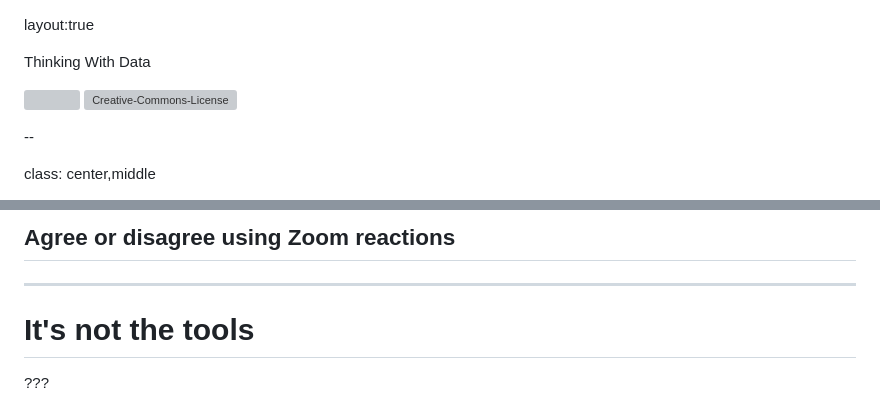
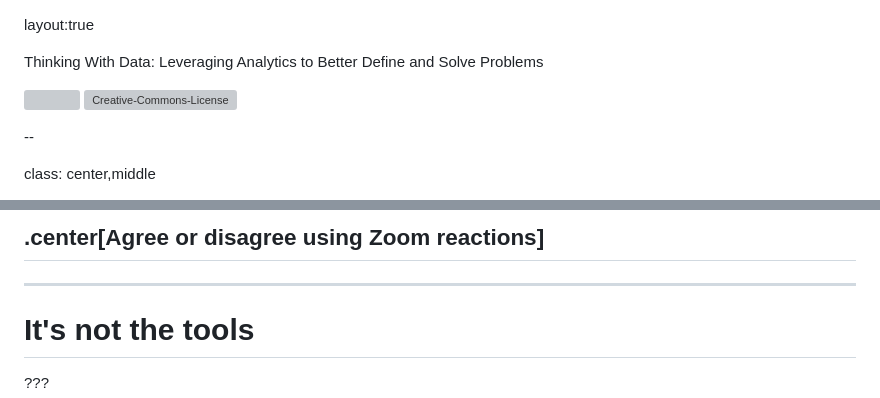
Before and after one commit to Datapolitan-Online-Tutorials/ThinkingWIthData, a Markdown page: content.md, 2 parts joined by grey strips. Drawn GitHub-style; grey boxes are pictures that could not be loaded.

Commit message:
adding long title to header and formatting updates.

```diff
--- a/content.md
+++ b/content.md
@@ -2,7 +2,7 @@ layout:true
 
 <div class="header">
 
-  <p class="header-text">Thinking With Data</p>
+  <p class="header-text">Thinking With Data: Leveraging Analytics to Better Define and Solve Problems</p>
 </div>
 <div class="footer">
   <p class="footer-text">
@@ -122,7 +123,8 @@ In the chat, let us know:
 --
 
 
-## Agree or disagree using Zoom reactions
+## .center[Agree or disagree using Zoom reactions]
+
 
 ---
 
```
Also changed, not shown: other parts of content.md (+1 -0 lines).
